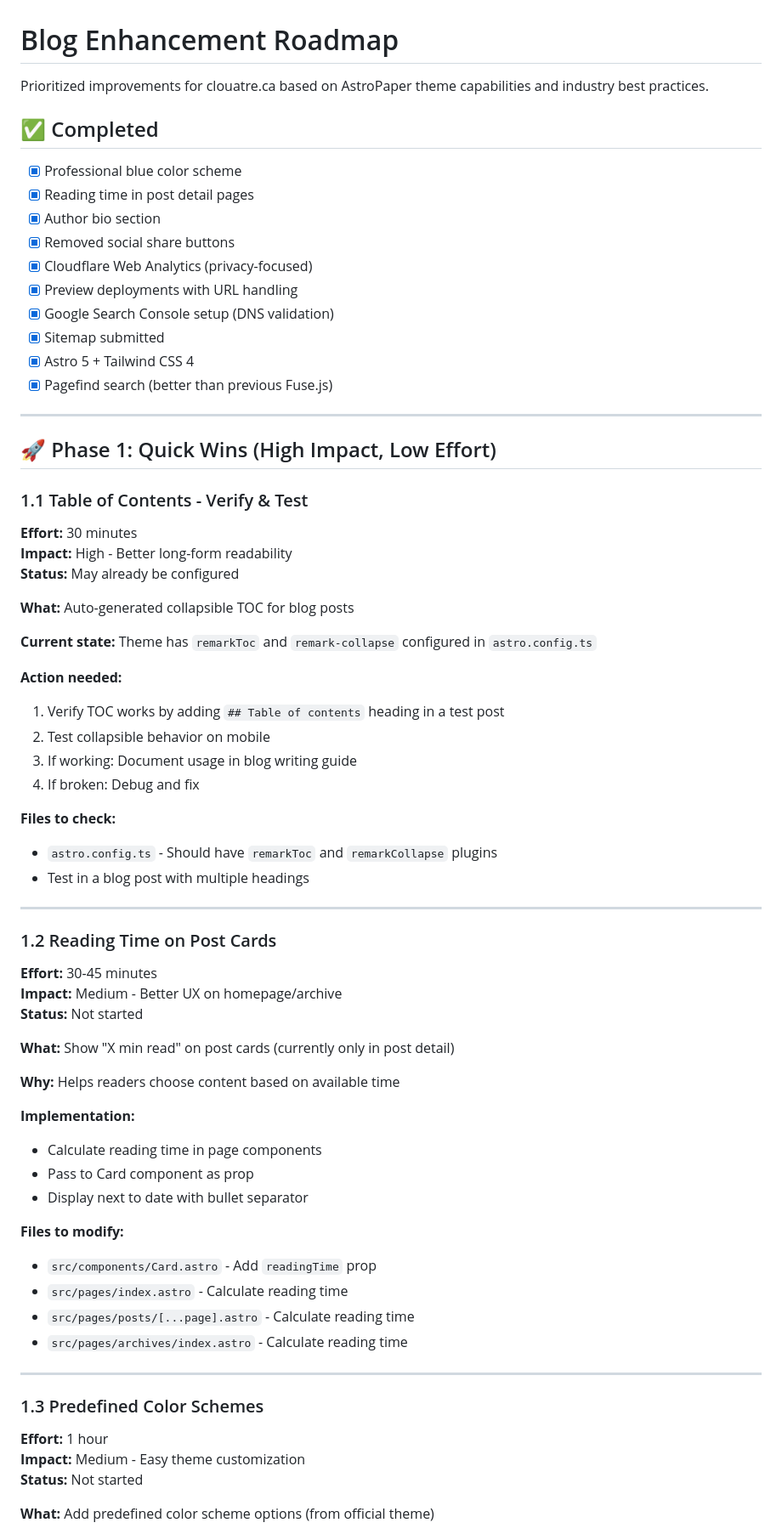
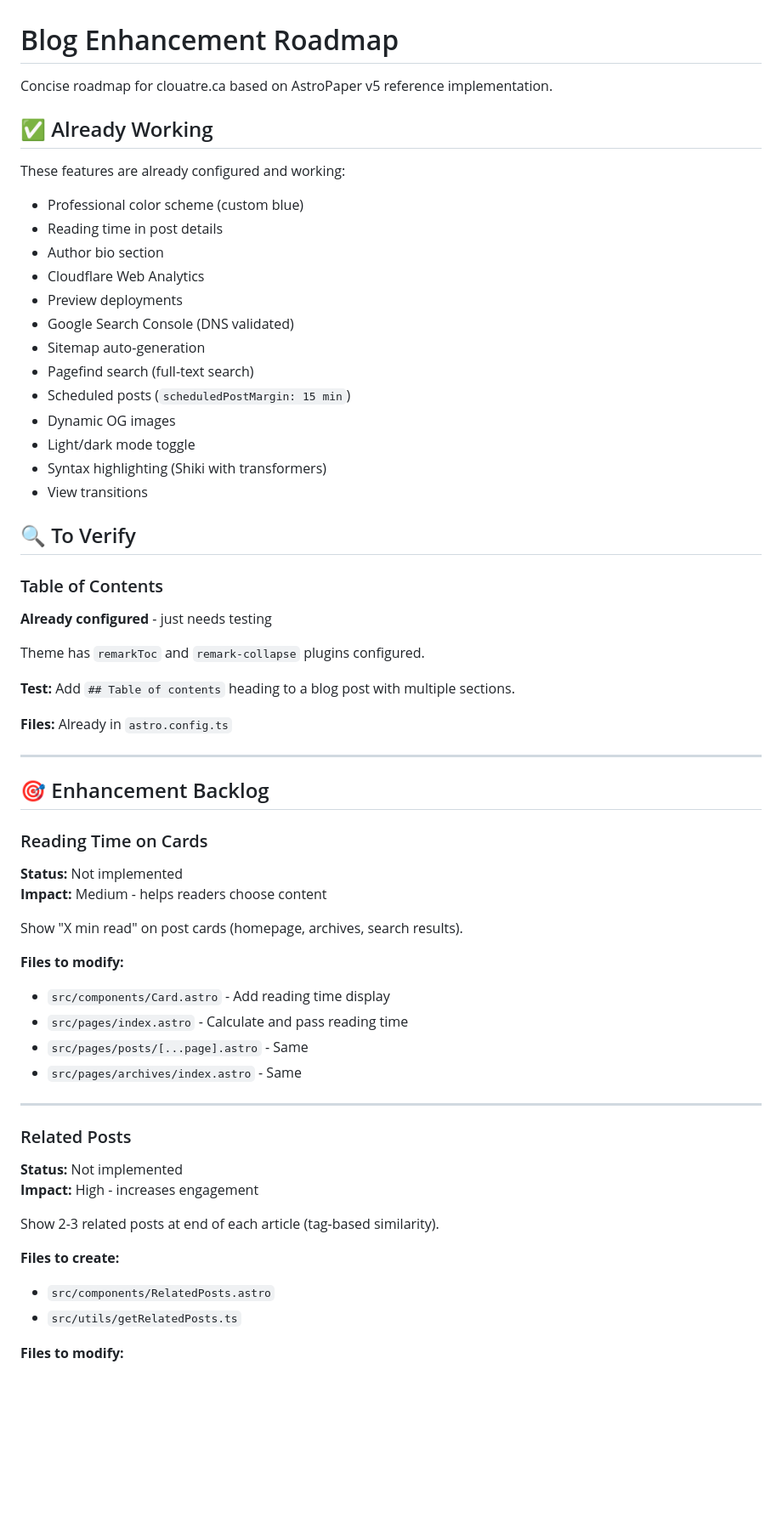
Before and after one commit to clouatre-labs/clouatre.ca, a Markdown page: docs/ROADMAP.md, the part around one of its changes. Shown at 85% size. Drawn GitHub-style; blank space fills up the shorter version.

```diff
--- a/docs/ROADMAP.md
+++ b/docs/ROADMAP.md
@@ -1,71 +1,61 @@
 # Blog Enhancement Roadmap
 
-Prioritized improvements for clouatre.ca based on AstroPaper theme capabilities and industry best practices.
+Concise roadmap for clouatre.ca based on AstroPaper v5 reference implementation.
 
-## ✅ Completed
+## ✅ Already Working
 
-- [x] Professional blue color scheme
-- [x] Reading time in post detail pages
-- [x] Author bio section
-- [x] Removed social share buttons
-- [x] Cloudflare Web Analytics (privacy-focused)
-- [x] Preview deployments with URL handling
-- [x] Google Search Console setup (DNS validation)
-- [x] Sitemap submitted
-- [x] Astro 5 + Tailwind CSS 4
-- [x] Pagefind search (better than previous Fuse.js)
+These features are already configured and working:
+- Professional color scheme (custom blue)
+- Reading time in post details
+- Author bio section
+- Cloudflare Web Analytics
+- Preview deployments
+- Google Search Console (DNS validated)
+- Sitemap auto-generation
+- Pagefind search (full-text search)
+- Scheduled posts (`scheduledPostMargin: 15 min`)
+- Dynamic OG images
+- Light/dark mode toggle
+- Syntax highlighting (Shiki with transformers)
+- View transitions
+
+## 🔍 To Verify
+
+### Table of Contents
+**Already configured** - just needs testing
+
+Theme has `remarkToc` and `remark-collapse` plugins configured.
+
+**Test:** Add `## Table of contents` heading to a blog post with multiple sections.
+
+**Files:** Already in `astro.config.ts`
 
 ---
 
-## 🚀 Phase 1: Quick Wins (High Impact, Low Effort)
+## 🎯 Enhancement Backlog
 
-### 1.1 Table of Contents - Verify & Test
-**Effort:** 30 minutes
-**Impact:** High - Better long-form readability
-**Status:** May already be configured
+### Reading Time on Cards
+**Status:** Not implemented
+**Impact:** Medium - helps readers choose content
 
-**What:** Auto-generated collapsible TOC for blog posts
+Show "X min read" on post cards (homepage, archives, search results).
 
-**Current state:** Theme has `remarkToc` and `remark-collapse` configured in `astro.config.ts`
-
-**Action needed:**
-1. Verify TOC works by adding `## Table of contents` heading in a test post
-2. Test collapsible behavior on mobile
-3. If working: Document usage in blog writing guide
-4. If broken: Debug and fix
-
-**Files to check:**
-- `astro.config.ts` - Should have `remarkToc` and `remarkCollapse` plugins
-- Test in a blog post with multiple headings
+**Files to modify:**
+- `src/components/Card.astro` - Add reading time display
+- `src/pages/index.astro` - Calculate and pass reading time
+- `src/pages/posts/[...page].astro` - Same
+- `src/pages/archives/index.astro` - Same
 
 ---
 
-### 1.2 Reading Time on Post Cards
-**Effort:** 30-45 minutes
-**Impact:** Medium - Better UX on homepage/archive
-**Status:** Not started
+### Related Posts
+**Status:** Not implemented
+**Impact:** High - increases engagement
 
-**What:** Show "X min read" on post cards (currently only in post detail)
+Show 2-3 related posts at end of each article (tag-based similarity).
 
-**Why:** Helps readers choose content based on available time
-
-**Implementation:**
-- Calculate reading time in page components
-- Pass to Card component as prop
-- Display next to date with bullet separator
+**Files to create:**
+- `src/components/RelatedPosts.astro`
+- `src/utils/getRelatedPosts.ts`
 
 **Files to modify:**
-- `src/components/Card.astro` - Add `readingTime` prop
-- `src/pages/index.astro` - Calculate reading time
-- `src/pages/posts/[...page].astro` - Calculate reading time
-- `src/pages/archives/index.astro` - Calculate reading time
-
----
-
-### 1.3 Predefined Color Schemes
-**Effort:** 1 hour
-**Impact:** Medium - Easy theme customization
-**Status:** Not started
-
-**What:** Add predefined color scheme options (from official theme)
-
```
Also changed, not shown: other parts of docs/ROADMAP.md (+72 -291 lines).
